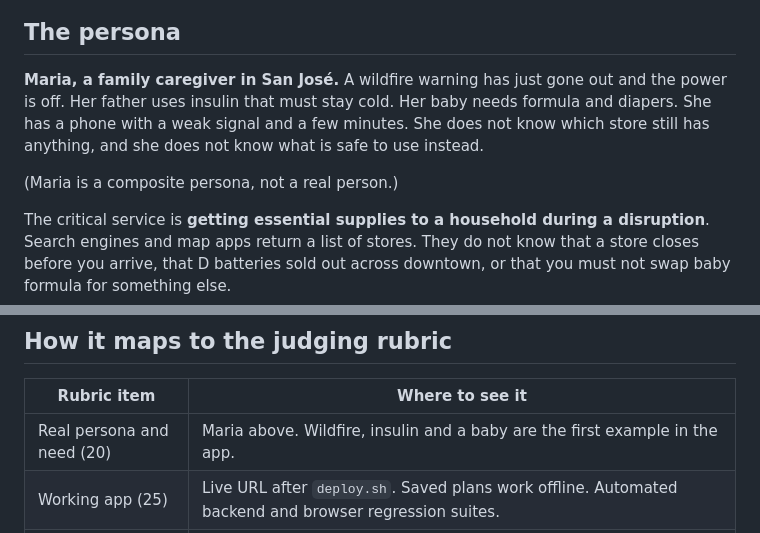
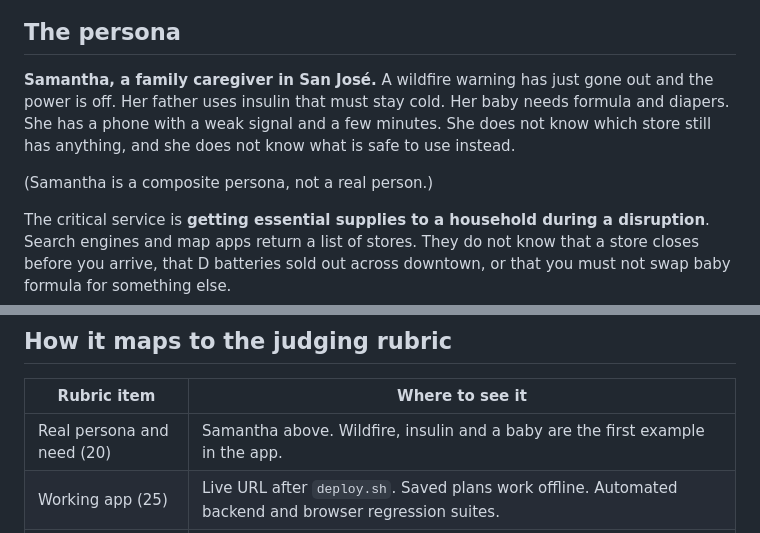
Before and after one commit to hiheyok/sparthills_hackathon, a Markdown page: README.md, 2 parts joined by grey strips. Rendered like a GitHub page.

Commit message:
Rename caregiver persona to Samantha

```diff
--- a/README.md
+++ b/README.md
@@ -8,9 +8,9 @@ Built for SpartHill Hacks 2026, AWS Track. Amazon Bedrock does the language work
 
 ## The persona
 
-**Maria, a family caregiver in San José.** A wildfire warning has just gone out and the power is off. Her father uses insulin that must stay cold. Her baby needs formula and diapers. She has a phone with a weak signal and a few minutes. She does not know which store still has anything, and she does not know what is safe to use instead.
+**Samantha, a family caregiver in San José.** A wildfire warning has just gone out and the power is off. Her father uses insulin that must stay cold. Her baby needs formula and diapers. She has a phone with a weak signal and a few minutes. She does not know which store still has anything, and she does not know what is safe to use instead.
 
-(Maria is a composite persona, not a real person.)
+(Samantha is a composite persona, not a real person.)
 
 The critical service is **getting essential supplies to a household during a disruption**. Search engines and map apps return a list of stores. They do not know that a store closes before you arrive, that D batteries sold out across downtown, or that you must not swap baby formula for something else.
 
@@ -116,7 +116,7 @@ The stack also allows the function role `bedrock:ApplyGuardrail` on that one gua
 
 | Rubric item | Where to see it |
 |---|---|
-| Real persona and need (20) | Maria above. Wildfire, insulin and a baby are the first example in the app. |
+| Real persona and need (20) | Samantha above. Wildfire, insulin and a baby are the first example in the app. |
 | Working app (25) | Live URL after `deploy.sh`. Saved plans work offline. Automated backend and browser regression suites. |
 | AWS AI use (20) | Four Bedrock stages (understand, alternatives, briefing, follow-up) via the Converse API, with a model fallback chain, optional Guardrails, and a trace panel ("Under the hood: what Bedrock did", folded away by default) that shows the model, time and tokens for each call. |
 | Understanding what you built (15) | [docs/ARCHITECTURE.md](docs/ARCHITECTURE.md): what is code, what is the model, and why. |
```
Also changed, not shown: docs/DEMO_SCRIPT.md (+3 -3 lines).
